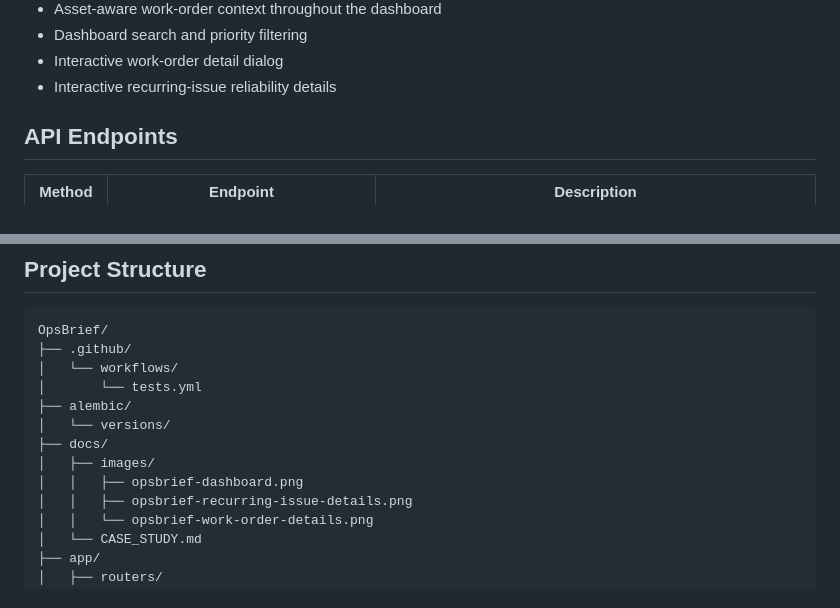
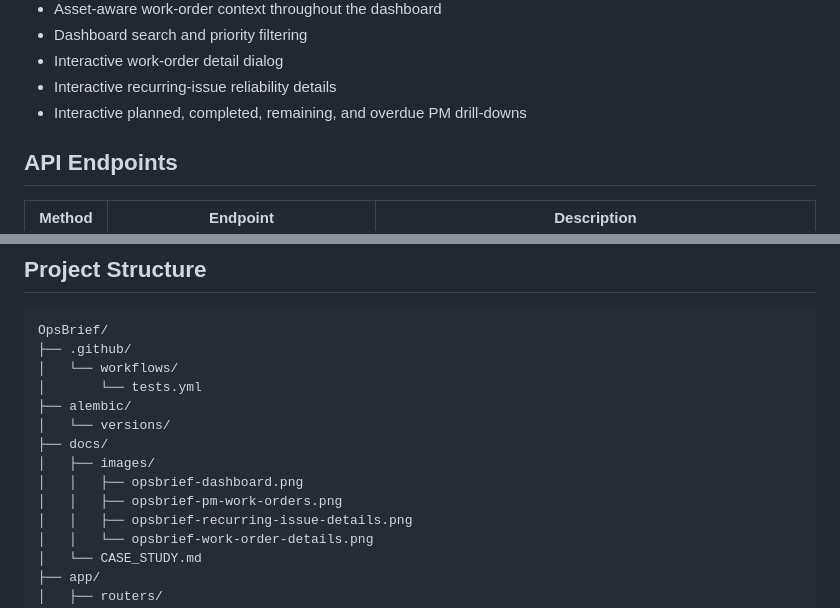
Before and after one commit to mhmd0x/OpsBrief, a Markdown page: README.md, 2 parts joined by grey strips. Drawn GitHub-style.

Commit message:
feat: add PM compliance drill-downs

```diff
--- a/README.md
+++ b/README.md
@@ -41,6 +41,7 @@ OpsBrief is being developed to surface what requires attention instead of only d
 - Dashboard search and priority filtering
 - Interactive work-order detail dialog
 - Interactive recurring-issue reliability details
+- Interactive planned, completed, remaining, and overdue PM drill-downs
 
 ## API Endpoints
 
@@ -279,6 +280,7 @@ OpsBrief/
 ├── docs/
 │   ├── images/
 │   │   ├── opsbrief-dashboard.png
+│   │   ├── opsbrief-pm-work-orders.png
 │   │   ├── opsbrief-recurring-issue-details.png
 │   │   └── opsbrief-work-order-details.png
 │   └── CASE_STUDY.md
```
Also changed, not shown: docs/CASE_STUDY.md (+5 -2 lines), docs/images/opsbrief-pm-work-orders.png (added), 7 other files.
